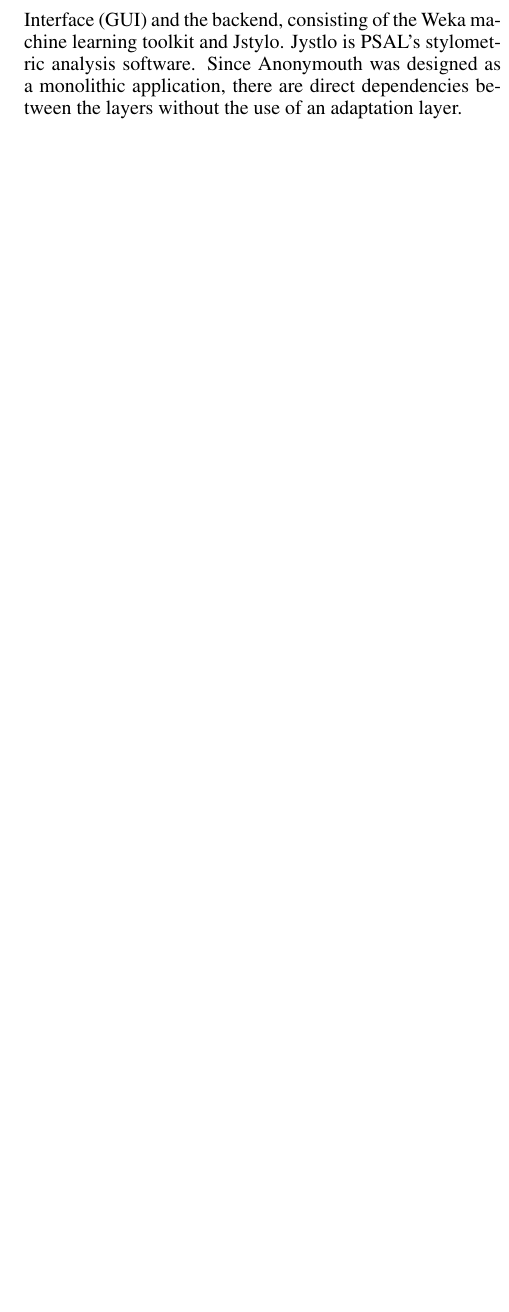
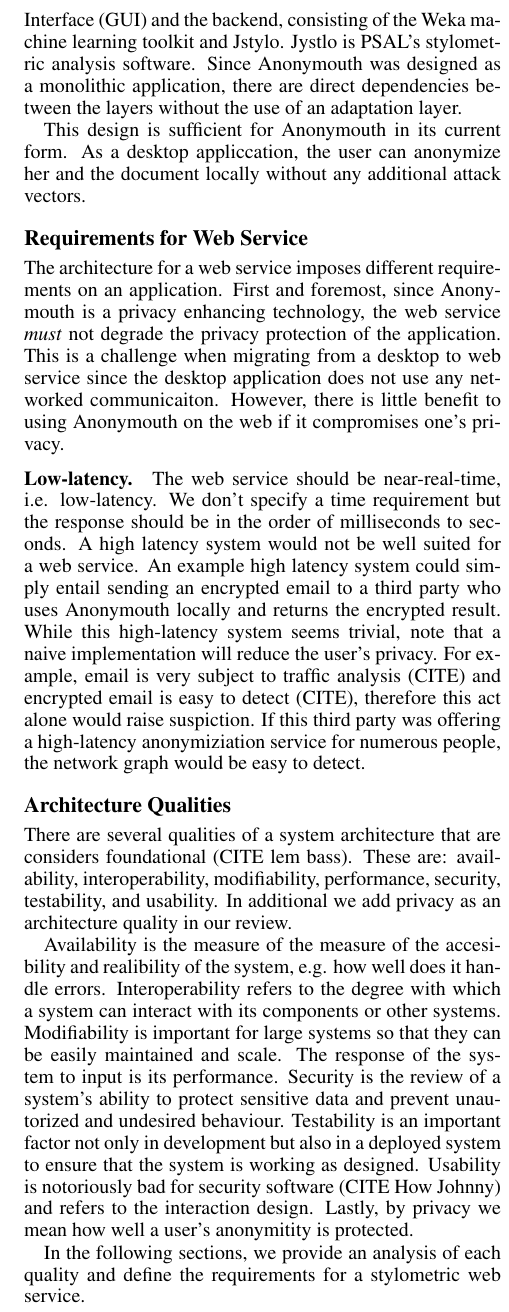
Before and after one commit to jbdatko/privacy_electronic_society, a LaTeX document (paper/paper.tex): part of one column of page 2 of 3 before the commit and part of one column of page 2 of 4 after it, cut so that both start at the same text, the shorter picture padded with empty space. Compiled offline with pdfLaTeX.

Commit message:
Added architecture qualities.

```diff
--- a/paper/paper.tex
+++ b/paper/paper.tex
@@ -131,3 +131,56 @@ backend, consisting of the Weka machine learning toolkit and Jstylo.
 Jystlo is PSAL's stylometric analysis software.   Since Anonymouth was
 designed as a monolithic application, there are direct dependencies
 between the layers without the use of an adaptation layer.
+
+This design is sufficient for Anonymouth in its current form.  As a
+desktop appliccation, the user can anonymize her and the document
+locally without any additional attack vectors.
+
+\subsection{Requirements for Web Service}
+
+The architecture for a web service imposes different requirements on
+an application.  First and foremost, since Anonymouth is a privacy
+enhancing technology, the web service \emph{must} not degrade the
+privacy protection of the application.  This is a challenge when
+migrating from a desktop to web service since the desktop application
+does not use any networked communicaiton.  However, there is little
+benefit to using Anonymouth on the web if it compromises one's
+privacy.
+
+\subsubsection{Low-latency.}
+The web service should be near-real-time, i.e. low-latency.  We don't
+specify a time requirement but the response should be in the order of
+milliseconds to seconds.  A high latency system would not be well
+suited for a web service.  An example high latency system could simply
+entail sending an encrypted email to a third party who uses Anonymouth
+locally and returns the encrypted result.  While this high-latency
+system seems trivial, note that a naive implementation will reduce the
+user's privacy.  For example, email is very subject to traffic
+analysis (CITE) and encrypted email is easy to detect (CITE),
+therefore this act alone would raise suspiction.  If this third party
+was offering a high-latency anonymiziation service for numerous
+people, the network graph would be easy to detect.
+
+\subsection{Architecture Qualities}
+There are several qualities of a system architecture that are
+considers foundational (CITE lem bass).  These are: availability,
+interoperability, modifiability, performance, security, testability,
+and usability.  In additional we add privacy as an architecture
+quality in our review.
+
+Availability is the measure of the measure of the accesibility and
+realibility of the system, e.g. how well does it handle errors.
+Interoperability refers to the degree with which a system can interact
+with its components or other systems.  Modifiability is important for
+large systems so that they can be easily maintained and scale.  The
+response of the system to input is its performance.  Security is the
+review of a system's ability to protect sensitive data and prevent
+unautorized and undesired behaviour.  Testability is an important
+factor not only in development but also in a deployed system to ensure
+that the system is working as designed.  Usability is notoriously bad
+for security software (CITE How Johnny) and refers to the interaction
+design.  Lastly, by privacy we mean how well a user's anonymitity is
+protected.
+
+In the following sections, we provide an analysis of each quality and
+define the requirements for a stylometric web service.
```
Also changed, not shown: paper/paper.pdf, paper/paper.tex (37 more changed lines).
